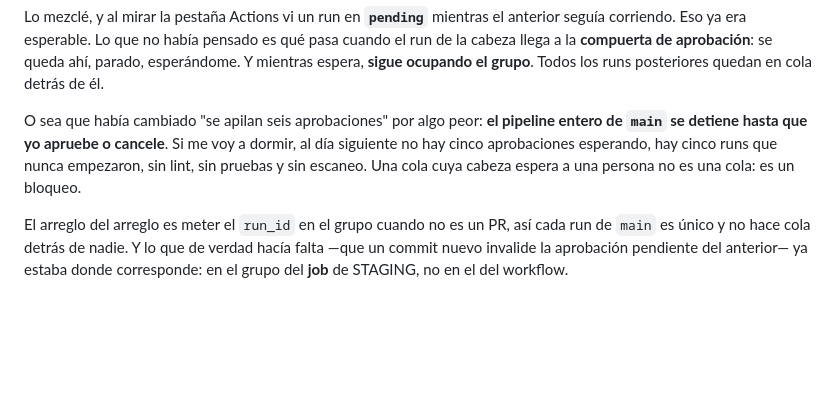
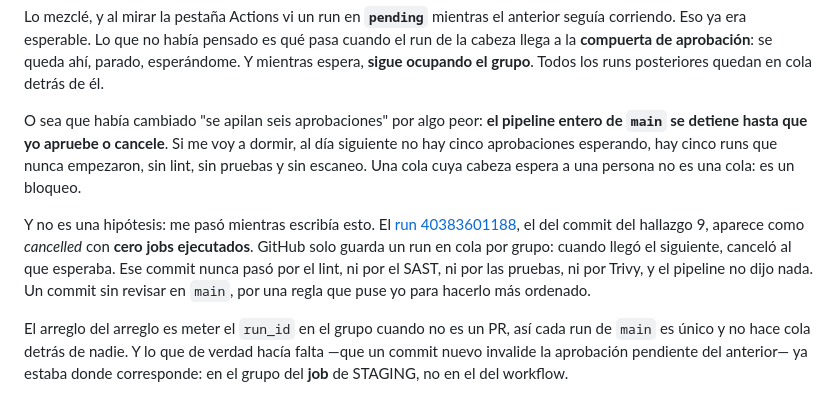
Before and after one commit to Gabrieldla/demo-cicd, a Markdown page: BITACORA.md, the part around the change. GitHub-like rendering; blank space fills up the shorter version.

Commit message:
Anotar que el bloqueo paso de verdad, no era una hipotesis
El run 40383601188, el del commit del hallazgo 9, quedo cancelado con
CERO jobs ejecutados: GitHub solo guarda un run en cola por grupo, y
cuando llego el siguiente cancelo al que esperaba.

Ese commit nunca paso por el lint, ni por el SAST, ni por las pruebas,
ni por Trivy, y el pipeline no dijo nada. Un commit sin revisar en main,
por una regla que puse yo para hacerlo mas ordenado.

Co-Authored-By: Claude Opus 5 <noreply@anthropic.com>

```diff
--- a/BITACORA.md
+++ b/BITACORA.md
@@ -298,6 +298,8 @@ Lo mezclé, y al mirar la pestaña Actions vi un run en **`pending`** mientras e
 
 O sea que había cambiado "se apilan seis aprobaciones" por algo peor: **el pipeline entero de `main` se detiene hasta que yo apruebe o cancele**. Si me voy a dormir, al día siguiente no hay cinco aprobaciones esperando, hay cinco runs que nunca empezaron, sin lint, sin pruebas y sin escaneo. Una cola cuya cabeza espera a una persona no es una cola: es un bloqueo.
 
+Y no es una hipótesis: me pasó mientras escribía esto. El [run 40383601188](https://github.com/Gabrieldla/demo-cicd/actions/runs/40383601188), el del commit del hallazgo 9, aparece como *cancelled* con **cero jobs ejecutados**. GitHub solo guarda un run en cola por grupo: cuando llegó el siguiente, canceló al que esperaba. Ese commit nunca pasó por el lint, ni por el SAST, ni por las pruebas, ni por Trivy, y el pipeline no dijo nada. Un commit sin revisar en `main`, por una regla que puse yo para hacerlo más ordenado.
+
 El arreglo del arreglo es meter el `run_id` en el grupo cuando no es un PR, así cada run de `main` es único y no hace cola detrás de nadie. Y lo que de verdad hacía falta —que un commit nuevo invalide la aprobación pendiente del anterior— ya estaba donde corresponde: en el grupo del **job** de STAGING, no en el del workflow.
 
 **Qué me llevo:** el hallazgo 9 lo encontré por casualidad, mirando una lista que me pareció desordenada. Este lo encontré porque fui a comprobar que mi arreglo hacía lo que yo creía, y no lo hacía del todo. Son dos formas distintas de encontrar un fallo, y la segunda es la que se puede repetir a propósito: **después de arreglar algo, mirar qué más cambió**. El primer `concurrency` resolvía el síntoma que había visto y creaba uno que no había visto, y las dos cosas estaban en las mismas cuatro líneas.
```
